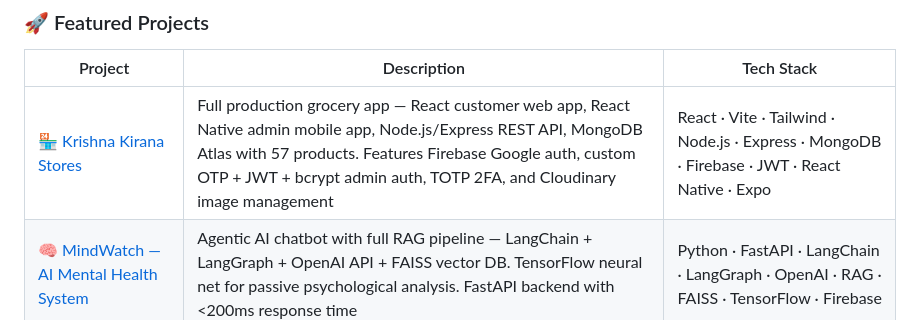
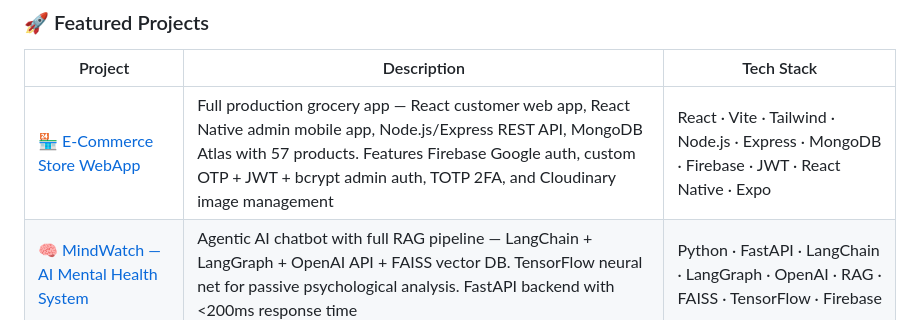
Before and after one commit to Krishna-0510/krishna-portfolio, a Markdown page: README.md, the part around the change. Drawn GitHub-style.

```diff
--- a/README.md
+++ b/README.md
@@ -50,7 +50,7 @@ public class Krishna {
 
 | Project | Description | Tech Stack |
 |---------|-------------|------------|
-| [🏪 Krishna Kirana Stores](https://github.com/Krishna-0510/personal-project) | Full production grocery app — React customer web app, React Native admin mobile app, Node.js/Express REST API, MongoDB Atlas with 57 products. Features Firebase Google auth, custom OTP + JWT + bcrypt admin auth, TOTP 2FA, and Cloudinary image management | React · Vite · Tailwind · Node.js · Express · MongoDB · Firebase · JWT · React Native · Expo |
+| [🏪 E-Commerce Store WebApp](https://github.com/Krishna-0510/personal-project) | Full production grocery app — React customer web app, React Native admin mobile app, Node.js/Express REST API, MongoDB Atlas with 57 products. Features Firebase Google auth, custom OTP + JWT + bcrypt admin auth, TOTP 2FA, and Cloudinary image management | React · Vite · Tailwind · Node.js · Express · MongoDB · Firebase · JWT · React Native · Expo |
 | [🧠 MindWatch — AI Mental Health System](https://github.com/Krishna-0510/MindWatch-Prediction) | Agentic AI chatbot with full RAG pipeline — LangChain + LangGraph + OpenAI API + FAISS vector DB. TensorFlow neural net for passive psychological analysis. FastAPI backend with <200ms response time | Python · FastAPI · LangChain · LangGraph · OpenAI · RAG · FAISS · TensorFlow · Firebase |
 | [🌐 Personal Portfolio](https://github.com/Krishna-0510/krishna-portfolio) | Responsive developer portfolio deployed on Vercel with project showcase, resume download, and contact links | HTML · CSS · JS · Vercel |
 | [🎓 College Discovery](https://github.com/Krishna-0510/college-discovery1) | College search and discovery platform with Prisma ORM and modern full-stack architecture | Next.js · TypeScript · Prisma · Tailwind |
```
